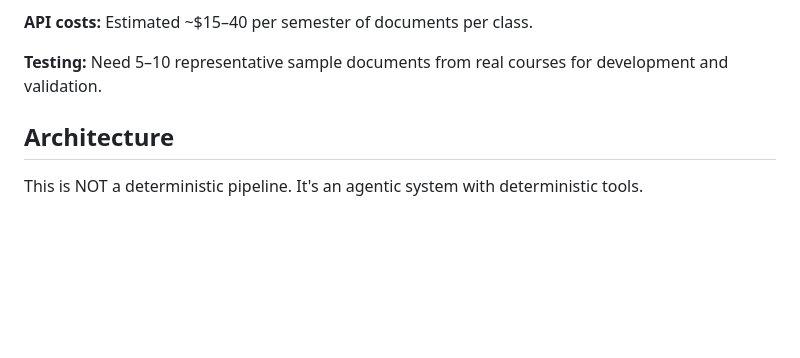
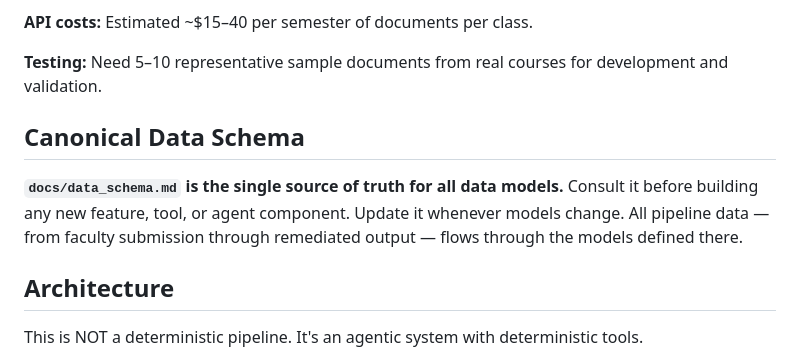
Before and after one commit to jenniferbk/WCAGproject, a Markdown page: CLAUDE.md, the part around the change. Drawn GitHub-style; blank space fills up the shorter version.

Commit message:
Add prominent data schema reference to CLAUDE.md
Make docs/data_schema.md impossible to miss: dedicated section near the
top of the file directing developers to consult it before building new
features and update it when models change.

Co-Authored-By: Claude Opus 4.6 <noreply@anthropic.com>

```diff
--- a/CLAUDE.md
+++ b/CLAUDE.md
@@ -11,6 +11,10 @@ DOJ Title II ADA rule (April 2024) requires public universities to meet WCAG 2.1
 **API costs:** Estimated ~$15–40 per semester of documents per class.
 
 **Testing:** Need 5–10 representative sample documents from real courses for development and validation.
+
+## Canonical Data Schema
+
+**`docs/data_schema.md` is the single source of truth for all data models.** Consult it before building any new feature, tool, or agent component. Update it whenever models change. All pipeline data — from faculty submission through remediated output — flows through the models defined there.
 
 ## Architecture
 
```
